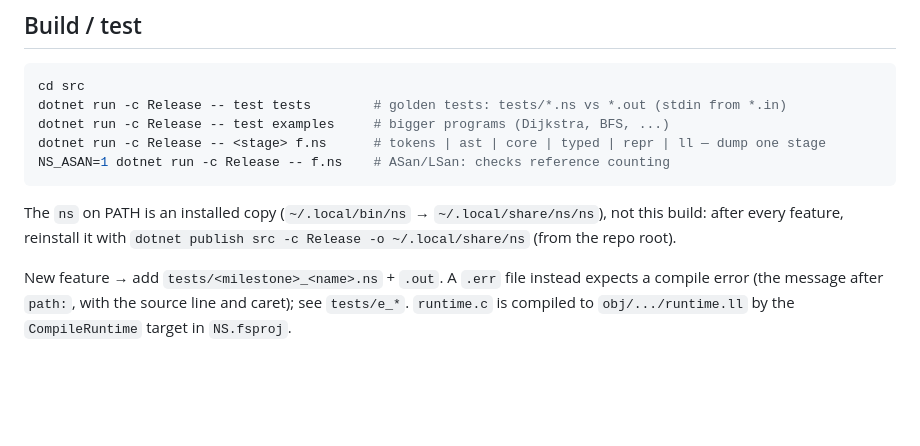
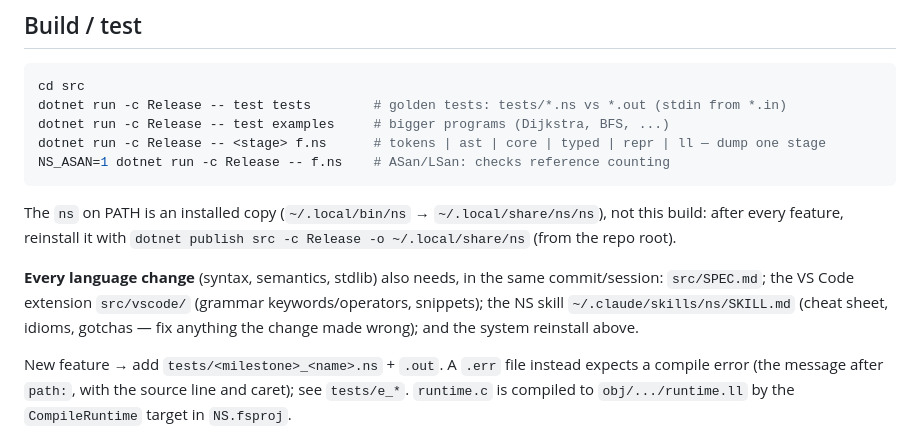
Before and after one commit to exynoxx/nicholas-script, a Markdown page: CLAUDE.md, the part around the change. Rendered like a GitHub page; blank space fills up the shorter version.

Commit message:
CLAUDE.md: language changes also update SPEC, VS Code extension, the NS skill and the installed ns
Co-Authored-By: Claude Opus 5.5 <noreply@anthropic.com>

```diff
--- a/CLAUDE.md
+++ b/CLAUDE.md
@@ -16,6 +16,10 @@ NS_ASAN=1 dotnet run -c Release -- f.ns    # ASan/LSan: checks reference countin
 
 The `ns` on PATH is an installed copy (`~/.local/bin/ns` → `~/.local/share/ns/ns`), not this build: after every
 feature, reinstall it with `dotnet publish src -c Release -o ~/.local/share/ns` (from the repo root).
+
+**Every language change** (syntax, semantics, stdlib) also needs, in the same commit/session: `src/SPEC.md`; the VS Code
+extension `src/vscode/` (grammar keywords/operators, snippets); the NS skill `~/.claude/skills/ns/SKILL.md` (cheat sheet,
+idioms, gotchas — fix anything the change made wrong); and the system reinstall above.
 
 New feature → add `tests/<milestone>_<name>.ns` + `.out`. A `.err` file instead expects a compile error
 (the message after `path:`, with the source line and caret); see `tests/e_*`. `runtime.c` is compiled to `obj/.../runtime.ll`
```
